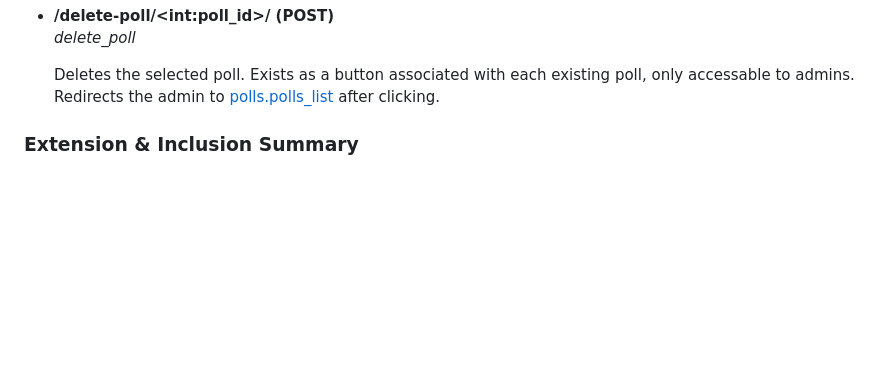
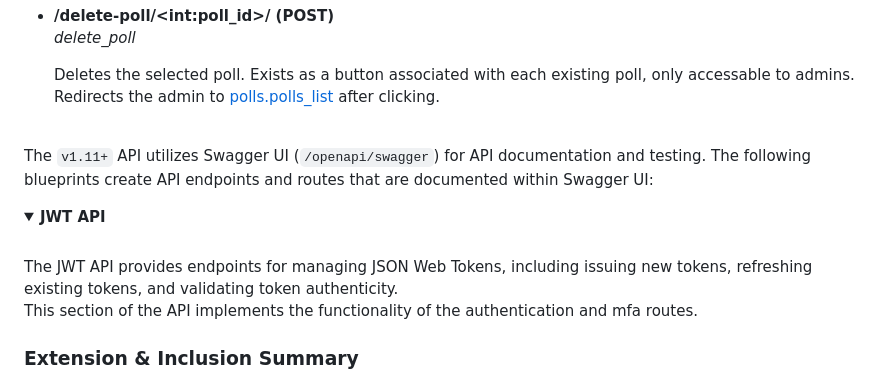
Before and after one commit to acm-udayton/ACM-Meeting-Records, a Markdown page: docs/DEVELOPMENT.md, the part around one of its changes. GitHub-like rendering; folded sections open; blank space fills up the shorter version.

```diff
--- a/docs/DEVELOPMENT.md
+++ b/docs/DEVELOPMENT.md
@@ -799,6 +815,16 @@ Unless explicitly exempted, POST requests are protected by the application's Fla
     </ul>
 </details>
 
+<br>
+
+The `v1.11+` API utilizes Swagger UI (`/openapi/swagger`) for API documentation and testing. The following blueprints create API endpoints and routes that are documented within Swagger UI:
+
+<details>
+<summary id="api-jwt"><strong>JWT API</strong></summary>
+<br>
+<p>The JWT API provides endpoints for managing JSON Web Tokens, including issuing new tokens, refreshing existing tokens, and validating token authenticity. <br>This section of the API implements the functionality of the authentication and mfa routes.</p>
+</details>
+
 ### Extension & Inclusion Summary
 
 In addition to the HTML templates passed to flask's `render_template` function, we have a few HTML files that contain the code for a single component, which are then extended or included in other templates.
```
Also changed, not shown: other parts of docs/DEVELOPMENT.md (+30 -14 lines).
